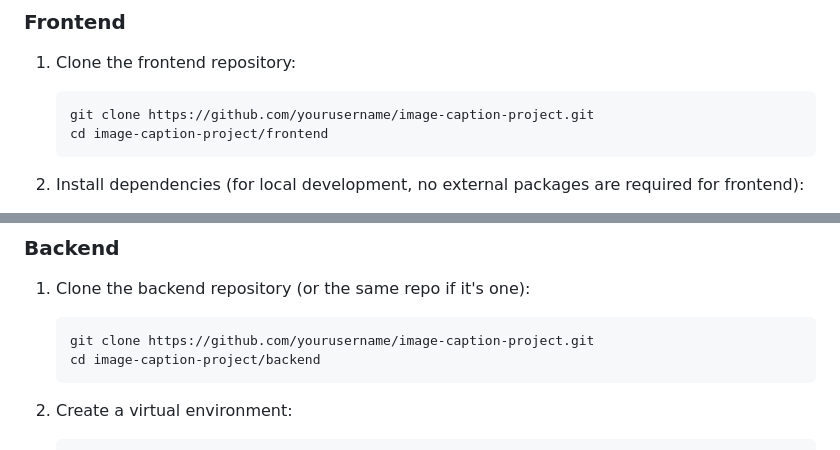
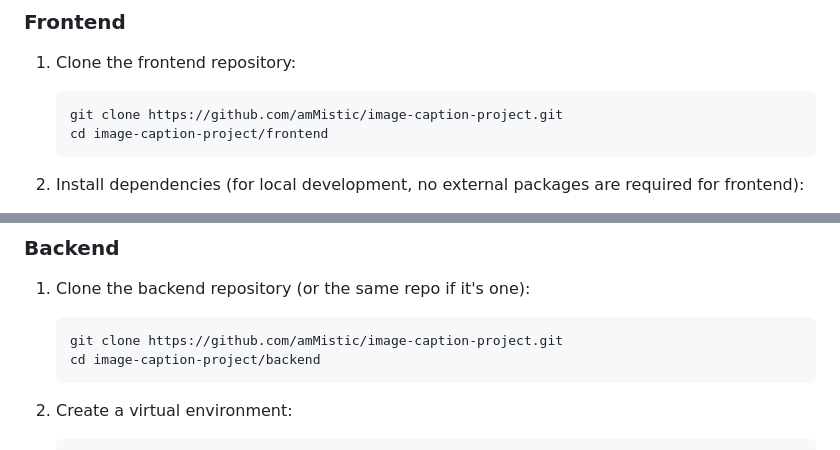
Before and after one commit to amMistic/Image-Captioning, a Markdown page: README.md, 2 parts joined by grey strips. GitHub-like rendering.

````diff
--- a/README.md
+++ b/README.md
@@ -35,7 +35,7 @@ This project is an **Image Caption Generator** powered by the **BLIP model** for
 
 1. Clone the frontend repository:
    ```bash
-   git clone https://github.com/yourusername/image-caption-project.git
+   git clone https://github.com/amMistic/image-caption-project.git
    cd image-caption-project/frontend
    ```
 
@@ -49,7 +49,7 @@ This project is an **Image Caption Generator** powered by the **BLIP model** for
 
 1. Clone the backend repository (or the same repo if it's one):
    ```bash
-   git clone https://github.com/yourusername/image-caption-project.git
+   git clone https://github.com/amMistic/image-caption-project.git
    cd image-caption-project/backend
    ```
 
````
